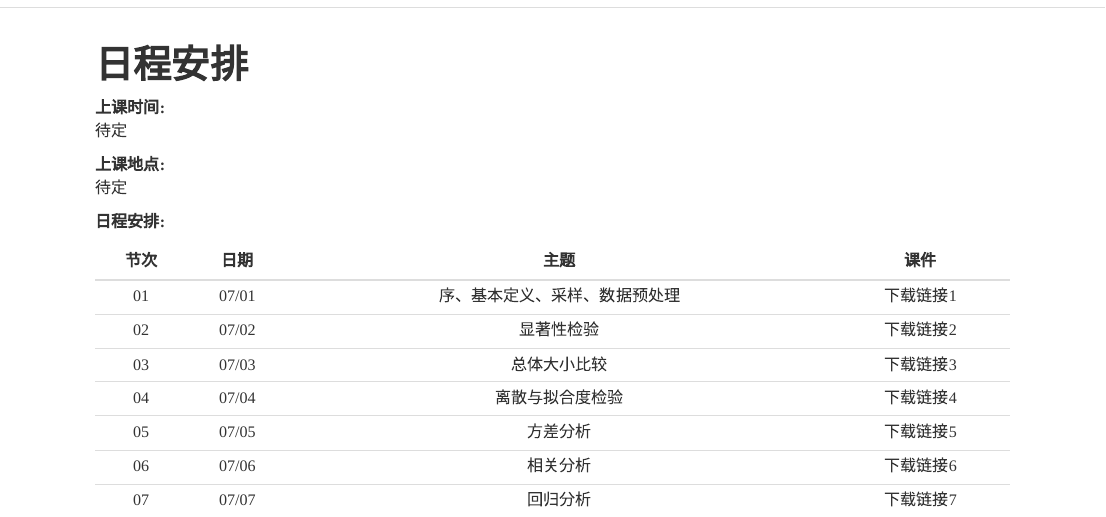
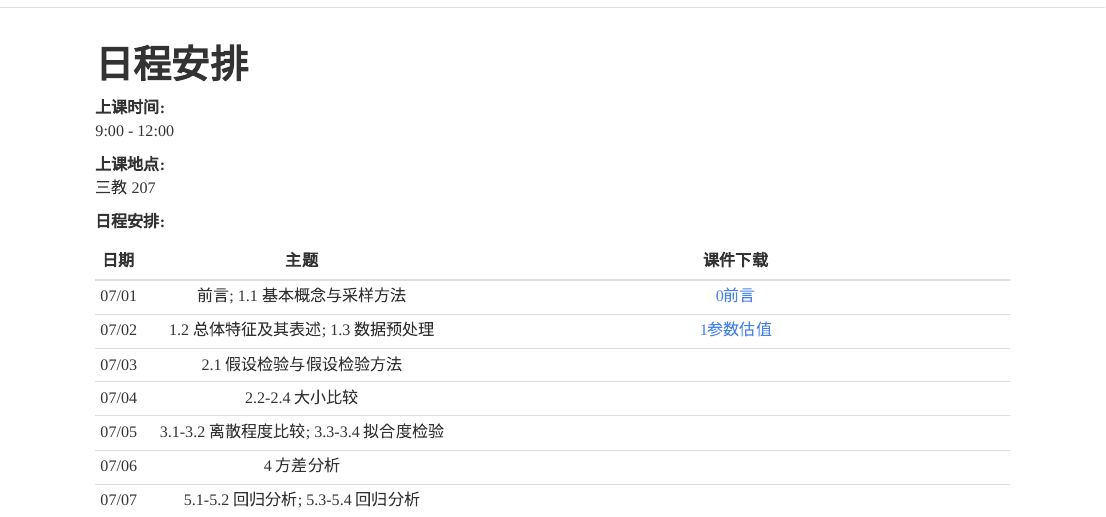
Before and after one commit to zhu-group/ams, an R Markdown document (schedule.Rmd): the page in a window 1100 px wide, from 60 px down. Rendered offline with R 4.5, knitr and Pandoc, with nearby package versions.

Commit message:
添加勘误表、课件0、课件1

```diff
--- a/schedule.Rmd
+++ b/schedule.Rmd
@@ -3,19 +3,19 @@ title: "日程安排"
 ---
 
 **上课时间:**
-待定
+9:00 - 12:00
 
 **上课地点:**
-待定
+三教 207
 
 **日程安排:**
 
-节次|日期  | 主题                           | 课件      |
-|:-:|:----:|:------------------------------:|:---------:|
-|01 |07/01 | 序、基本定义、采样、数据预处理 | 下载链接1 |
-|02 |07/02 | 显著性检验                     | 下载链接2 |
-|03 |07/03 | 总体大小比较                   | 下载链接3 |
-|04 |07/04 | 离散与拟合度检验               | 下载链接4 |
-|05 |07/05 | 方差分析                       | 下载链接5 |
-|06 |07/06 | 相关分析                       | 下载链接6 |
-|07 |07/07 | 回归分析                       | 下载链接7 |
+日期  | 主题                                     | 课件下载                                                              |
+|:---:|:----------------------------------------:|:---------------------------------------------------------------------:|
+07/01 | 前言; 1.1 基本概念与采样方法             | [0前言](https://zhu-group.github.io/ams/download/0前言.pdf)           |
+07/02 | 1.2 总体特征及其表述; 1.3 数据预处理     | [1参数估值]((https://zhu-group.github.io/ams/download/1参数估值.pdf)) |
+07/03 | 2.1 假设检验与假设检验方法               |  |
+07/04 | 2.2-2.4 大小比较                         |  |
+07/05 | 3.1-3.2 离散程度比较; 3.3-3.4 拟合度检验 |  |
+07/06 | 4 方差分析                               |  |
+07/07 | 5.1-5.2 回归分析; 5.3-5.4 回归分析       |  |
```
Also changed, not shown: index.Rmd (+6 -1 lines), download/0前言.pdf (added), download/1参数估值.pdf (added), download/应用数理统计方法_勘误表.pdf (added), 8 other files.
